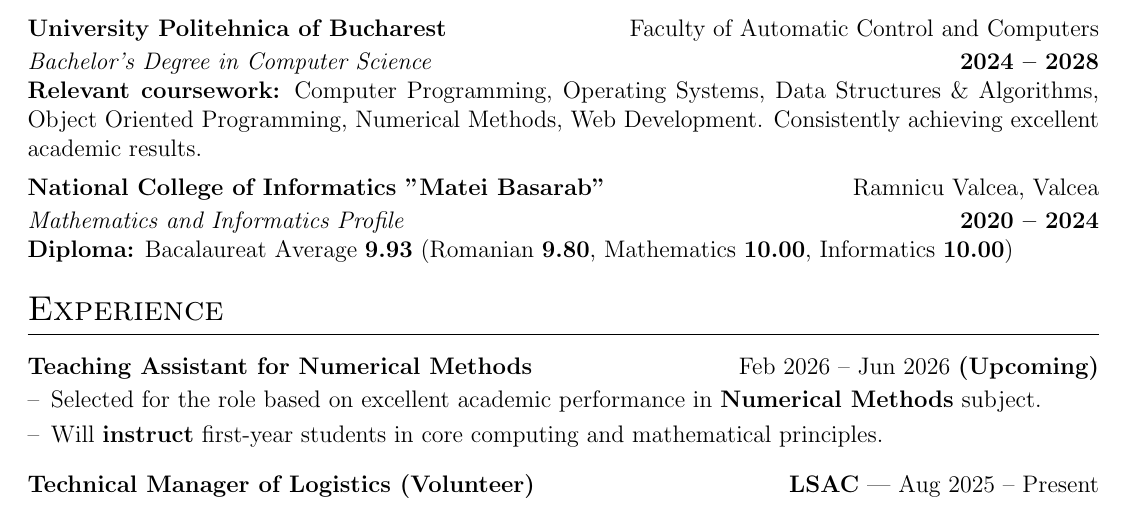
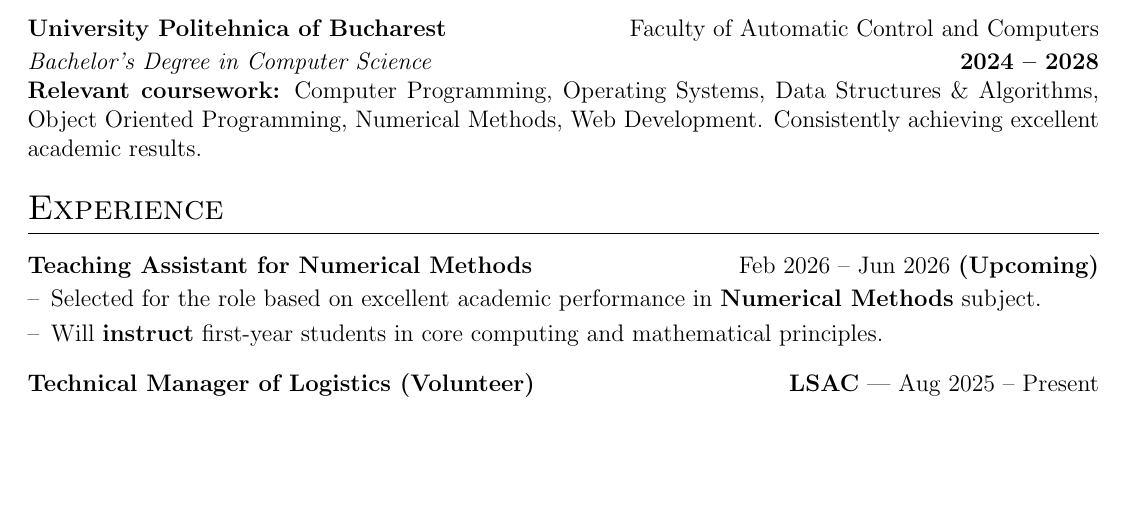
Before and after one commit to raavar/CV, a LaTeX CV (cv.tex): part of the page, cut so that both start at the same text, the shorter picture padded with empty space. Compiled offline with pdfLaTeX.

Commit message:
removing highschool and unnecessary comments from education

```diff
--- a/cv.tex
+++ b/cv.tex
@@ -127,23 +127,14 @@
 \end{tabularx}
 
 %----------------------------------------------------------------------------------------
-%	EDUCATION
+%	EDUCATION SECTION
 %----------------------------------------------------------------------------------------
 \section{Education}
-% Bachelor's Degree
 \begin{jobshort}{\textbf{University Politehnica of Bucharest}}{Faculty of Automatic Control and Computers}
 \textit{Bachelor's Degree in Computer Science} \hfill\textbf{2024 – 2028} \\
 \normalsize{\textbf{Relevant coursework:} Computer Programming, Operating Systems, Data Structures \& Algorithms, Object Oriented Programming, Numerical Methods, Web Development. Consistently achieving excellent academic results.}
 \end{jobshort}
 
-\begin{jobshort}{\textbf{National College of Informatics "Matei Basarab"}}{Ramnicu Valcea, Valcea}
-\textit{Mathematics and Informatics Profile} \hfill \textbf{2020 – 2024} \\
-\textbf{Diploma:} Bacalaureat Average \textbf{9.93} (Romanian \textbf{9.80}, Mathematics \textbf{10.00}, Informatics \textbf{10.00})
-\end{jobshort}
-
-%----------------------------------------------------------------------------------------
-% EXPERIENCE SECTIONS (Combining work and relevant voluntary experience)
-%----------------------------------------------------------------------------------------
 \section{Experience}
 
 \begin{joblong}{\textbf{Teaching Assistant} for Numerical Methods}{Feb 2026 – Jun 2026 \textbf{(Upcoming)}}
```
